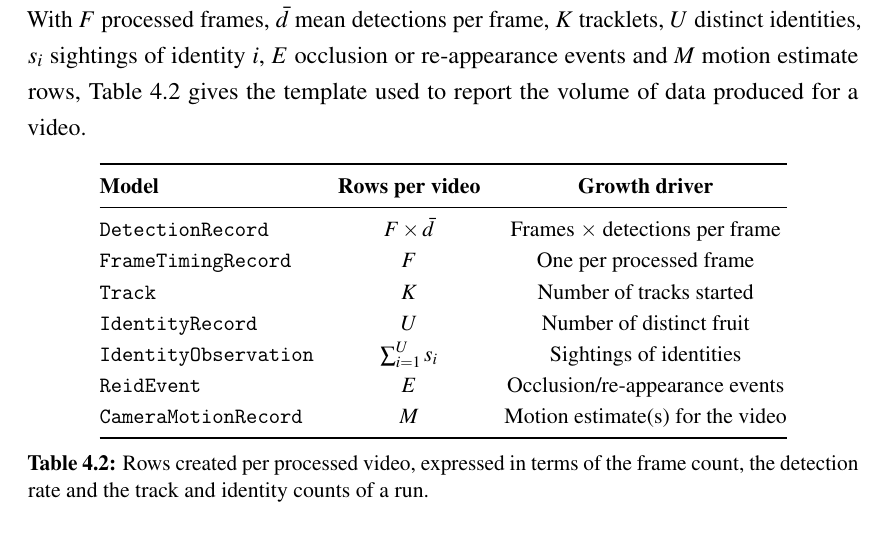
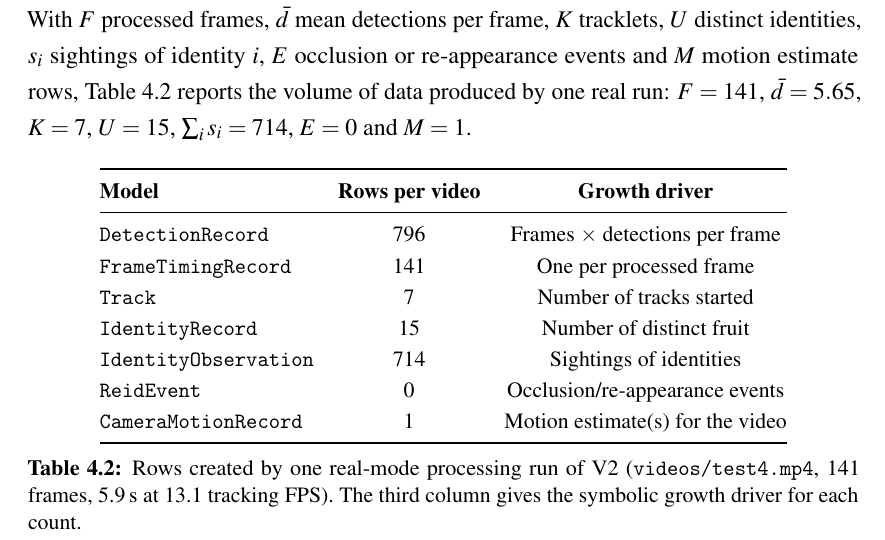
Before and after one commit to DerrickUnleashed/Mango, a LaTeX thesis (docs/main.tex, which reads docs/ch4_datamodel.tex): part of page 30 of 69, cut so that both start at the same text. Compiled offline with pdfLaTeX.

Commit message:
chore: update docs/ch4_datamodel.tex

```diff
--- a/docs/ch4_datamodel.tex
+++ b/docs/ch4_datamodel.tex
@@ -47,7 +47,7 @@ Figure~\ref{fig:er} gives an overview of how the models relate to each other. \a
 
 \section{Rows Created by One Processing Run}
 
-When a processing job completes, the \code{Video} status becomes \code{processed} and the following rows are created: \code{IdentityRecord}, \code{Track}, \code{DetectionRecord}, \code{FrameTimingRecord} and \code{CameraMotionRecord}; identity sightings and re-identification events are stored as \code{IdentityObservation} and \code{ReidEvent} rows. With $F$ processed frames, $\bar{d}$ mean detections per frame, $K$ tracklets, $U$ distinct identities, $s_i$ sightings of identity $i$, $E$ occlusion or re-appearance events and $M$ motion estimate rows, Table~\ref{tab:rows} gives the template used to report the volume of data produced for a video.
+When a processing job completes, the \code{Video} status becomes \code{processed} and the following rows are created: \code{IdentityRecord}, \code{Track}, \code{DetectionRecord}, \code{FrameTimingRecord} and \code{CameraMotionRecord}; identity sightings and re-identification events are stored as \code{IdentityObservation} and \code{ReidEvent} rows. With $F$ processed frames, $\bar{d}$ mean detections per frame, $K$ tracklets, $U$ distinct identities, $s_i$ sightings of identity $i$, $E$ occlusion or re-appearance events and $M$ motion estimate rows, Table~\ref{tab:rows} reports the volume of data produced by one real run: $F=141$, $\bar{d}=5.65$, $K=7$, $U=15$, $\sum_i s_i = 714$, $E=0$ and $M=1$.
 
 \begin{table}[htbp]
 \centering\small
@@ -55,16 +55,16 @@ When a processing job completes, the \code{Video} status becomes \code{processed
 \toprule
 \hr \textbf{Model} & \textbf{Rows per video} & \textbf{Growth driver}\\
 \midrule
-\hr \code{DetectionRecord} & $F \times \bar{d}$ & Frames $\times$ detections per frame\\
-\hr \code{FrameTimingRecord} & $F$ & One per processed frame\\
-\hr \code{Track} & $K$ & Number of tracks started\\
-\hr \code{IdentityRecord} & $U$ & Number of distinct fruit\\
-\hr \code{IdentityObservation} & $\sum_{i=1}^{U} s_i$ & Sightings of identities\\
-\hr \code{ReidEvent} & $E$ & Occlusion/re-appearance events\\
-\hr \code{CameraMotionRecord} & $M$ & Motion estimate(s) for the video\\
+\hr \code{DetectionRecord} & 796 & Frames $\times$ detections per frame\\
+\hr \code{FrameTimingRecord} & 141 & One per processed frame\\
+\hr \code{Track} & 7 & Number of tracks started\\
+\hr \code{IdentityRecord} & 15 & Number of distinct fruit\\
+\hr \code{IdentityObservation} & 714 & Sightings of identities\\
+\hr \code{ReidEvent} & 0 & Occlusion/re-appearance events\\
+\hr \code{CameraMotionRecord} & 1 & Motion estimate(s) for the video\\
 \bottomrule
 \end{tabular}
-\caption[Rows per processed video]{\add{Rows created per processed video, expressed in terms of the frame count, the detection rate and the track and identity counts of a run.}}
+\caption[Rows per processed video]{\add{Rows created by one real-mode processing run of V2 (\code{videos/test4.mp4}, 141 frames, 5.9\,s at 13.1 tracking FPS). The third column gives the symbolic growth driver for each count.}}
 \label{tab:rows}
 \end{table}
 
```
